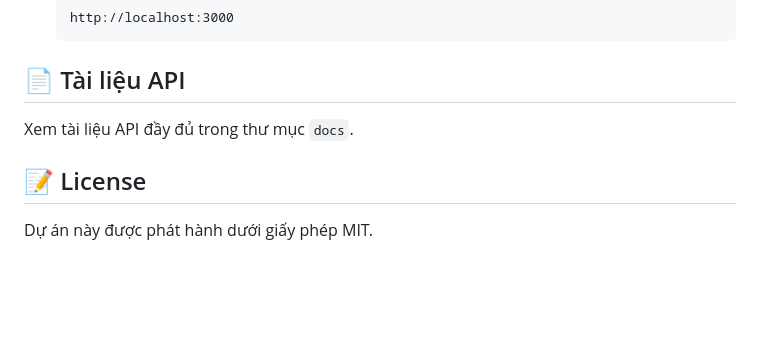
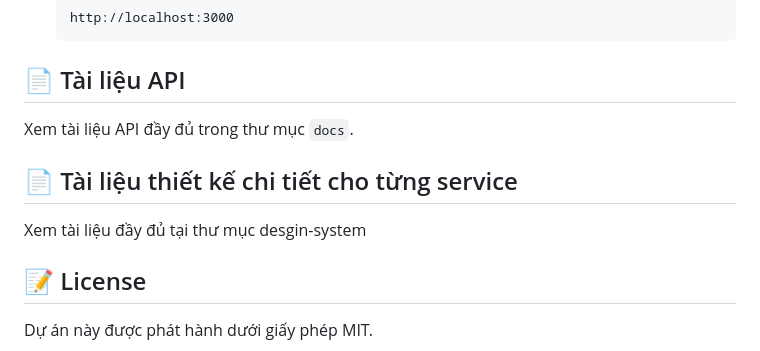
Before and after one commit to TienMinh25/ecommerce-platform, a Markdown page: README.md, the part around the change. Drawn GitHub-style; blank space fills up the shorter version.

Commit message:
chore: change docs

```diff
--- a/README.md
+++ b/README.md
@@ -71,6 +71,9 @@ docker-compose up -d
 ## 📄 Tài liệu API
 Xem tài liệu API đầy đủ trong thư mục `docs`.
 
+## 📄 Tài liệu thiết kế chi tiết cho từng service
+Xem tài liệu đầy đủ tại thư mục desgin-system
+
 ## 📝 License
 Dự án này được phát hành dưới giấy phép MIT.
 
```
